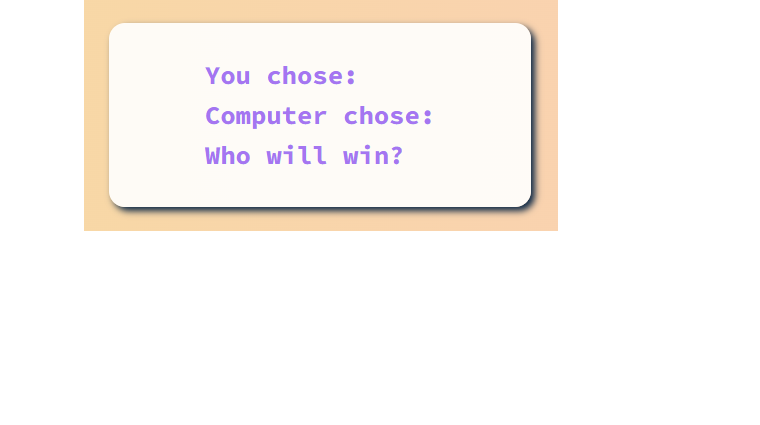
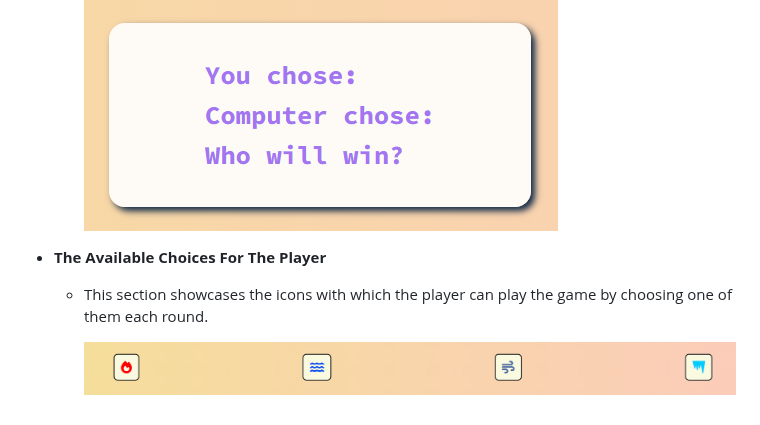
Before and after one commit to devnickocodes/the-elements-game, a Markdown page: README.md, the part around the change. Rendered like a GitHub page; blank space fills up the shorter version.

Commit message:
add the intro of the available choices for the player and the image of it to the README file

```diff
--- a/README.md
+++ b/README.md
@@ -89,3 +89,9 @@ The following are all the feautures of the website.
   - This section displays both the player's and the computer's choices and announces the winner of the current round.
 
     ![Choice Display and Announcement](https://github.com/devnickocodes/the-elements-game/blob/main/documentation/choice-display-and-winner-of-round-announcement.png)
+
+- **The Available Choices For The Player**
+
+  - This section showcases the icons with which the player can play the game by choosing one of them each round.
+
+    ![The Available Choices For The Player](https://github.com/devnickocodes/the-elements-game/blob/main/documentation/icons-of-elements.png)
```
